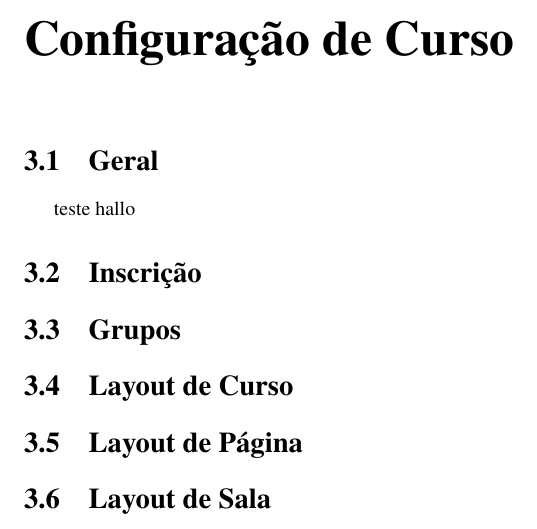
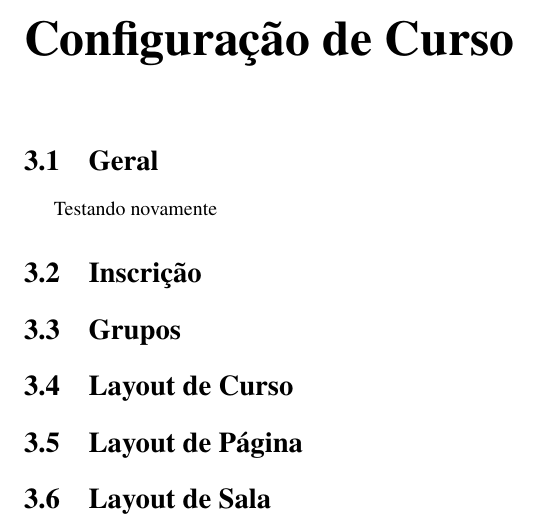
Before and after one commit to viveknigam/manual-ead, a LaTeX book (cometomoodle.tex, which reads chapter03.tex): part of page 12 of 35, cut so that both start at the same text. The pictures show the PDF file cometomoodle.pdf that the author committed with the source.

Commit message:
Testando novamente
Testando novamente - Cap 3

```diff
--- a/chapter03.tex
+++ b/chapter03.tex
@@ -2,7 +2,7 @@
 
 \section{Geral}
 
-teste hallo
+Testando novamente
 
 \section{Inscrição}
 
```
Also changed, not shown: cometomoodle.pdf, 3 other files.
